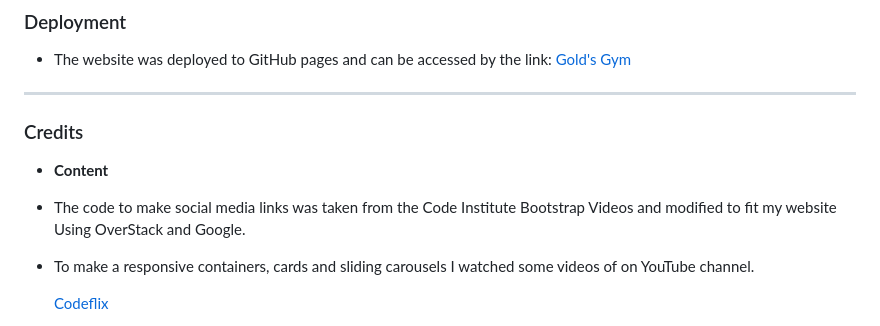
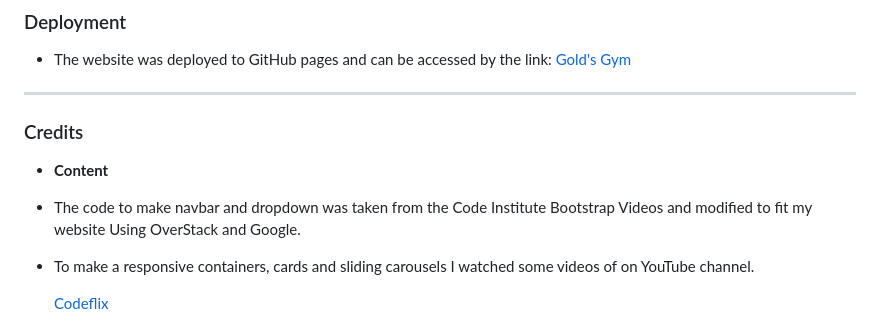
Before and after one commit to CodeLegg/Bootstrap-Website, a Markdown page: README.md, the part around the change. Drawn GitHub-style.

```diff
--- a/README.md
+++ b/README.md
@@ -279,7 +279,7 @@ At **Gold's Gym**, we provide a comprehensive fitness experience where members c
  ***
  ### Credits
   - **Content**
-  - The code to make social media links was taken from the Code Institute Bootstrap Videos and modified to fit my website Using OverStack and Google.
+  - The code to make navbar and dropdown was taken from the Code Institute Bootstrap Videos and modified to fit my website Using OverStack and Google.
 
   - To make a responsive containers, cards and sliding carousels I watched some videos of  on YouTube channel.
 
```
